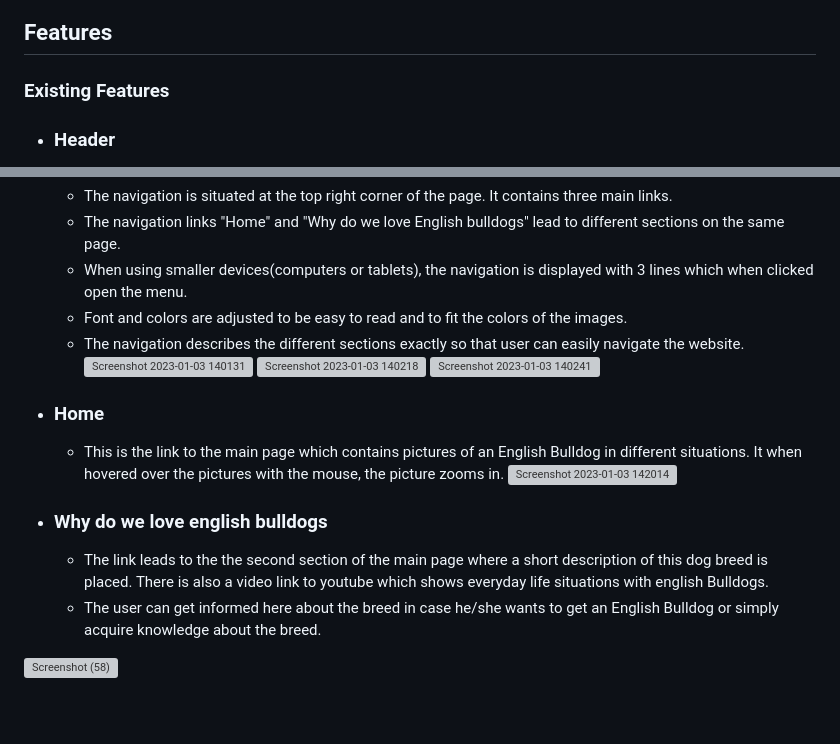
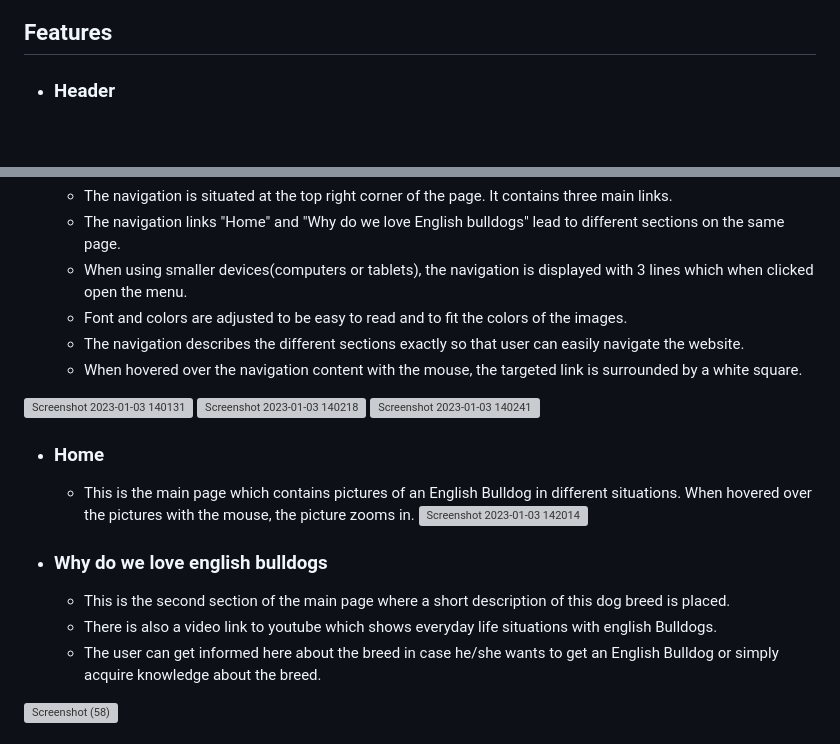
Before and after one commit to 23052015/english-bulldogs-fanpage, a Markdown page: README.md, 2 parts joined by grey strips. GitHub-like rendering; blank space fills up the shorter version; grey boxes are pictures that could not be loaded.

```diff
--- a/README.md
+++ b/README.md
@@ -10,7 +13,6 @@ Here the user will be able to find interesting content about the breed English B
 ## Features
 
 
-### Existing Features
 
 * ### Header
   * The headline is situated in the top left corner and describes the purpose of the page. It explains that the website is for english Bulldog lovers.
@@ -20,21 +22,24 @@ Here the user will be able to find interesting content about the breed English B
   * When using smaller devices(computers or tablets), the navigation is displayed with 3 lines which when clicked open the menu.
   * Font and colors are adjusted to be easy to read and to fit the colors of the images.
   * The navigation describes the different sections exactly so  that user can easily navigate the website.
+  * When hovered over the navigation content with the mouse, the targeted link is surrounded by a white square.
+
+
 ![Screenshot 2023-01-03 140131](https://user-images.githubusercontent.com/109954194/210362951-9ec1fdf3-aaba-4b57-b8ac-4ac64191e4eb.png)
 ![Screenshot 2023-01-03 140218](https://user-images.githubusercontent.com/109954194/210362979-962ba788-a9fb-4b37-8b12-ef58e7962618.png)
 ![Screenshot 2023-01-03 140241](https://user-images.githubusercontent.com/109954194/210362998-2b7a9850-f178-4be9-ba27-f43df30b5878.png)
 
 
 * ### Home
-  * This is the link to the main page which contains pictures of an English Bulldog in different situations. It when hovered over the pictures with the mouse,
+  * This is the main page which contains pictures of an English Bulldog in different situations. When hovered over the pictures with the mouse,
     the picture zooms in.
     ![Screenshot 2023-01-03 142014](https://user-images.githubusercontent.com/109954194/210365195-47f673c2-bc2f-4b0e-a22b-80cb49e2c9f8.png)
 
 
 
 * ### Why do we love english bulldogs
-  * The link leads to the the second section of the main page where a short description of this dog breed is placed.
-    There is also a video link to youtube which shows everyday life situations with english Bulldogs.
+  * This is the second section of the main page where a short description of this dog breed is placed.
+  * There is also a video link to youtube which shows everyday life situations with english Bulldogs.
   * The user can get informed here about the breed in case he/she wants to get an English Bulldog or simply acquire knowledge about the breed.
 
 ![Screenshot (58)](https://user-images.githubusercontent.com/109954194/210435178-9e96ea28-f2fe-4c3d-9dce-d3a188d4df86.png)
```
Also changed, not shown: other parts of README.md (+4 -1 lines).
